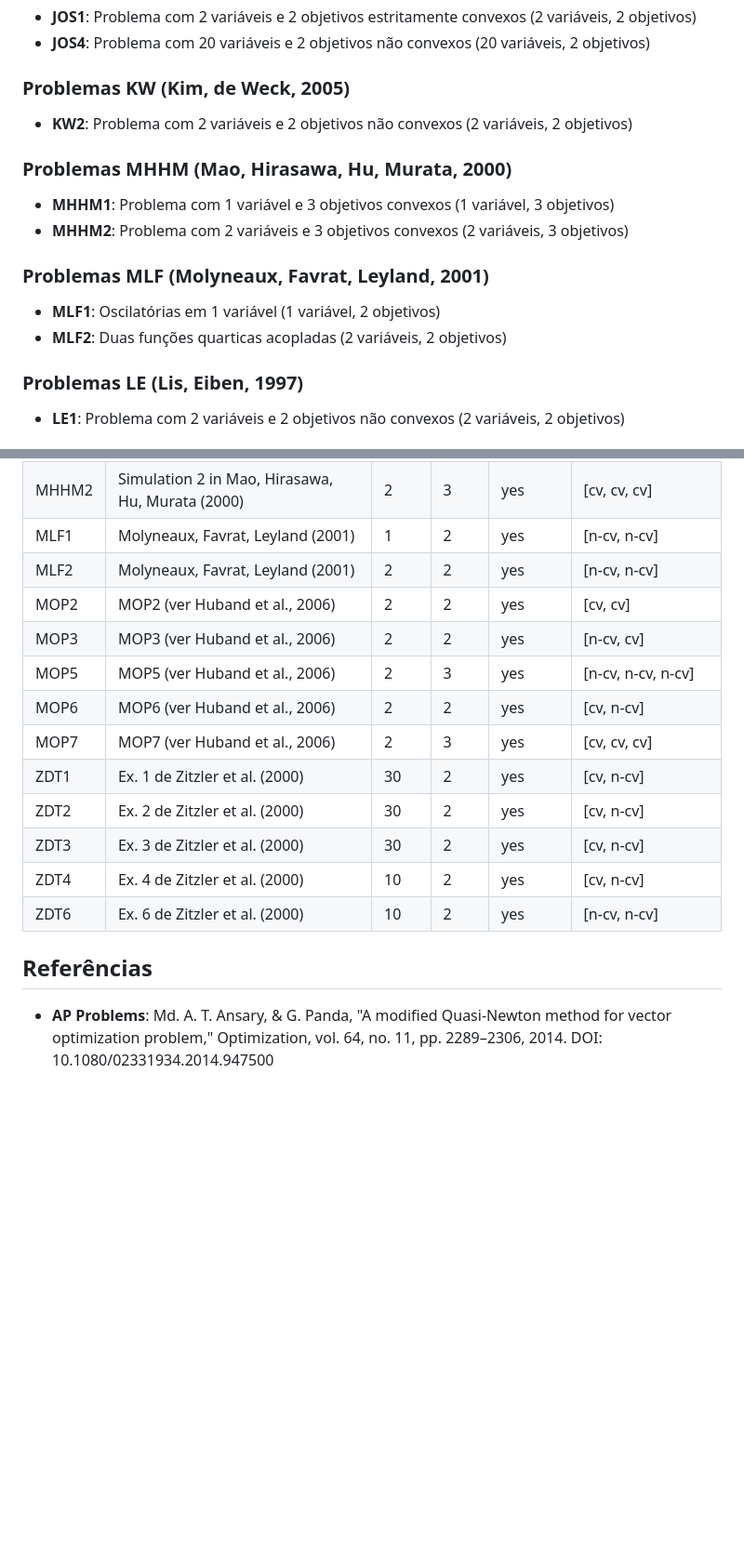
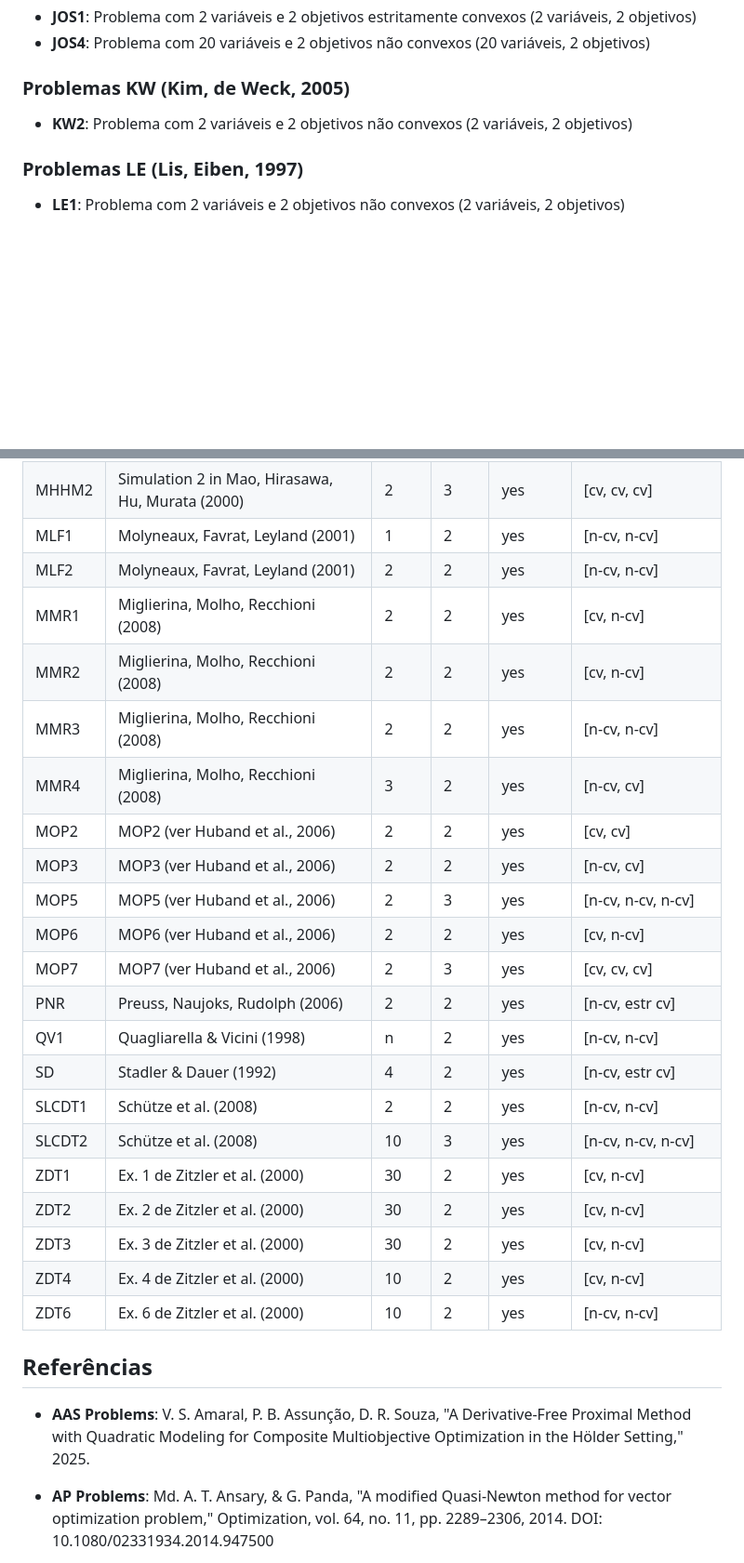
Before and after one commit to VectorOptimizationGroup/MOProblems.jl, a Markdown page: README.md, 2 parts joined by grey strips. Shown: that part at 93% size. GitHub-like rendering; blank space fills up the shorter version.

```diff
--- a/README.md
+++ b/README.md
@@ -151,16 +156,6 @@ zdt1_legacy = get_problem("ZDT1")  # Não recomendado
 
 - **KW2**: Problema com 2 variáveis e 2 objetivos não convexos (2 variáveis, 2 objetivos)
 
-### Problemas MHHM (Mao, Hirasawa, Hu, Murata, 2000)
-
-- **MHHM1**: Problema com 1 variável e 3 objetivos convexos (1 variável, 3 objetivos)
-- **MHHM2**: Problema com 2 variáveis e 3 objetivos convexos (2 variáveis, 3 objetivos)
-
-### Problemas MLF (Molyneaux, Favrat, Leyland, 2001)
-
-- **MLF1**: Oscilatórias em 1 variável (1 variável, 2 objetivos)
-- **MLF2**: Duas funções quarticas acopladas (2 variáveis, 2 objetivos)
-
 ### Problemas LE (Lis, Eiben, 1997)
 
 - **LE1**: Problema com 2 variáveis e 2 objetivos não convexos (2 variáveis, 2 objetivos)
@@ -297,11 +320,20 @@ O pacote suporta informações de convexidade para cada função objetivo:
 |MHHM2 | Simulation 2 in Mao, Hirasawa, Hu, Murata (2000)       | 2  | 3  | yes     | [cv, cv, cv]            |
 |MLF1  | Molyneaux, Favrat, Leyland (2001)                      | 1  | 2  | yes     | [n-cv, n-cv]            |
 |MLF2  | Molyneaux, Favrat, Leyland (2001)                      | 2  | 2  | yes     | [n-cv, n-cv]            |
+|MMR1  | Miglierina, Molho, Recchioni (2008)                    | 2  | 2  | yes     | [cv, n-cv]              |
+|MMR2  | Miglierina, Molho, Recchioni (2008)                    | 2  | 2  | yes     | [cv, n-cv]              |
+|MMR3  | Miglierina, Molho, Recchioni (2008)                    | 2  | 2  | yes     | [n-cv, n-cv]            |
+|MMR4  | Miglierina, Molho, Recchioni (2008)                    | 3  | 2  | yes     | [n-cv, cv]              |
 |MOP2  | MOP2 (ver Huband et al., 2006)                         | 2  | 2  | yes     | [cv, cv]                |
 |MOP3  | MOP3 (ver Huband et al., 2006)                         | 2  | 2  | yes     | [n-cv, cv]              |
 |MOP5  | MOP5 (ver Huband et al., 2006)                         | 2  | 3  | yes     | [n-cv, n-cv, n-cv]      |
 |MOP6  | MOP6 (ver Huband et al., 2006)                         | 2  | 2  | yes     | [cv, n-cv]              |
 |MOP7  | MOP7 (ver Huband et al., 2006)                         | 2  | 3  | yes     | [cv, cv, cv]            |
+|PNR   | Preuss, Naujoks, Rudolph (2006)        | 2  | 2  | yes     | [n-cv, estr cv]         |
+|QV1   | Quagliarella & Vicini (1998)           | n  | 2  | yes     | [n-cv, n-cv]            |
+|SD    | Stadler & Dauer (1992)                 | 4  | 2  | yes     | [n-cv, estr cv]         |
+|SLCDT1| Schütze et al. (2008)                  | 2  | 2  | yes     | [n-cv, n-cv]            |
+|SLCDT2| Schütze et al. (2008)                  | 10 | 3  | yes     | [n-cv, n-cv, n-cv]      |
 |ZDT1  | Ex. 1 de Zitzler et al. (2000)         | 30 | 2  | yes     | [cv, n-cv]              |
 |ZDT2  | Ex. 2 de Zitzler et al. (2000)         | 30 | 2  | yes     | [cv, n-cv]              |
 |ZDT3  | Ex. 3 de Zitzler et al. (2000)         | 30 | 2  | yes     | [cv, n-cv]              |
@@ -309,6 +341,8 @@ O pacote suporta informações de convexidade para cada função objetivo:
 |ZDT6  | Ex. 6 de Zitzler et al. (2000)         | 10 | 2  | yes     | [n-cv, n-cv]            |
 
 ## Referências
+
+- **AAS Problems**: V. S. Amaral, P. B. Assunção, D. R. Souza, "A Derivative-Free Proximal Method with Quadratic Modeling for Composite Multiobjective Optimization in the Hölder Setting," 2025.
 
 - **AP Problems**: Md. A. T. Ansary, & G. Panda, "A modified Quasi-Newton method for vector optimization problem," Optimization, vol. 64, no. 11, pp. 2289–2306, 2014. DOI: 10.1080/02331934.2014.947500
 
```
Also changed, not shown: other parts of README.md (+58 -17 lines).
